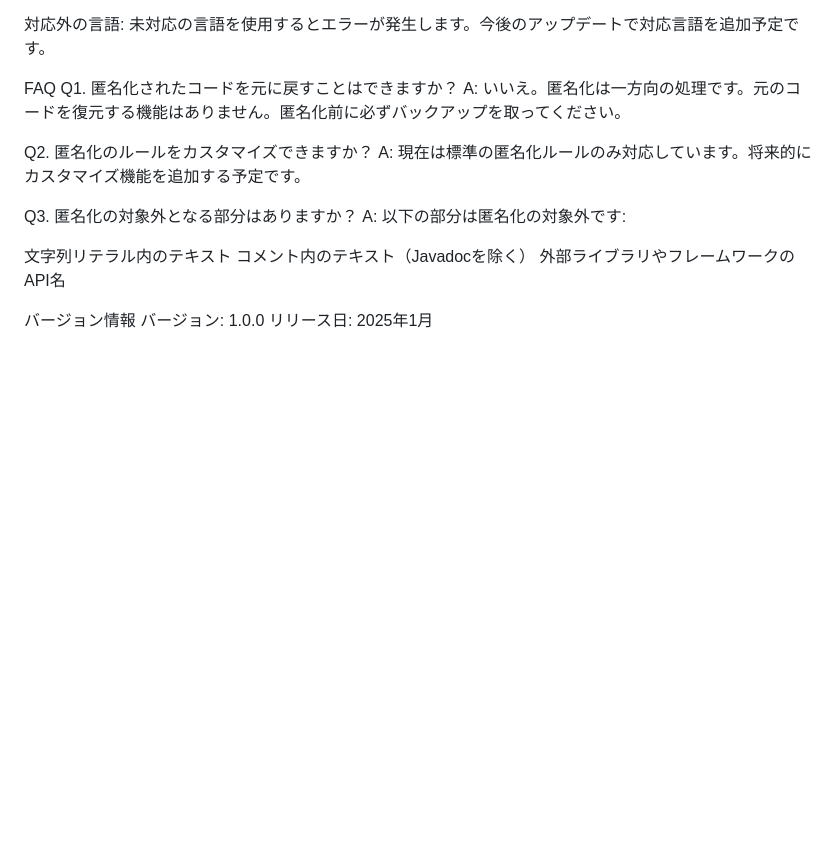
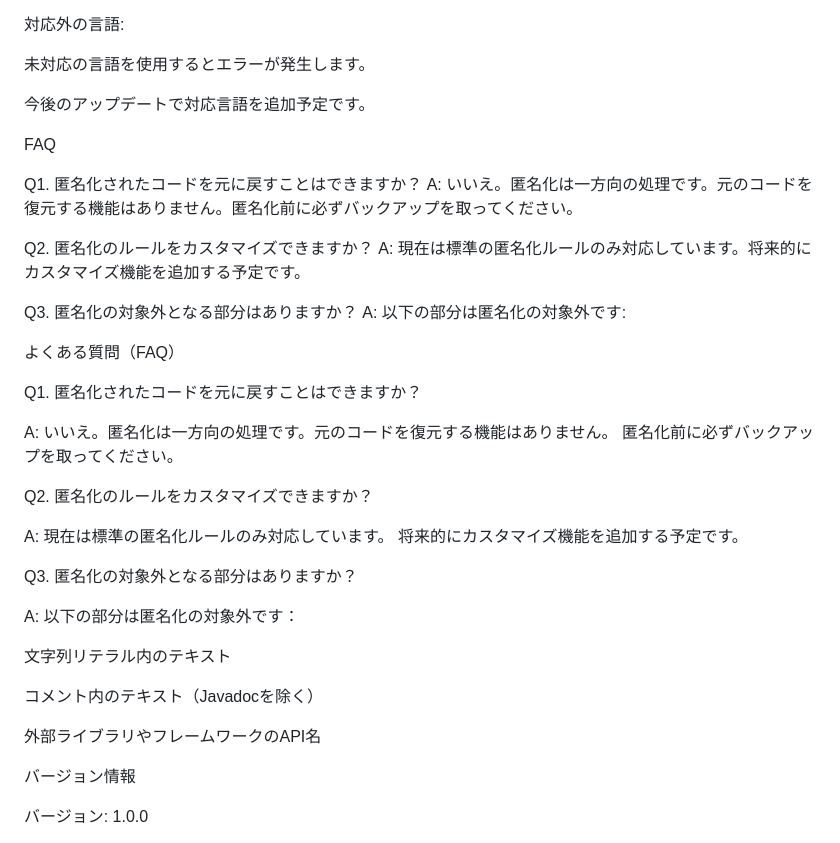
Before and after one commit to zero01234567/SecureMask, a Markdown page: README.md, the part around one of its changes. Drawn GitHub-style; blank space fills up the shorter version.

```diff
--- a/README.md
+++ b/README.md
@@ -55,8 +105,13 @@ JavaScript	✅
 
 対応外の言語:
-未対応の言語を使用するとエラーが発生します。今後のアップデートで対応言語を追加予定です。
+
+未対応の言語を使用するとエラーが発生します。
+
+今後のアップデートで対応言語を追加予定です。
+
 
 FAQ
+
 Q1. 匿名化されたコードを元に戻すことはできますか？
 A: いいえ。匿名化は一方向の処理です。元のコードを復元する機能はありません。匿名化前に必ずバックアップを取ってください。
 
@@ -66,10 +121,31 @@ A: 現在は標準の匿名化ルールのみ対応しています。将来的
 Q3. 匿名化の対象外となる部分はありますか？
 A: 以下の部分は匿名化の対象外です:
 
+
+よくある質問（FAQ）
+
+Q1. 匿名化されたコードを元に戻すことはできますか？
+
+A: いいえ。匿名化は一方向の処理です。元のコードを復元する機能はありません。
+匿名化前に必ずバックアップを取ってください。
+
+Q2. 匿名化のルールをカスタマイズできますか？
+
+A: 現在は標準の匿名化ルールのみ対応しています。
+将来的にカスタマイズ機能を追加する予定です。
+
+Q3. 匿名化の対象外となる部分はありますか？
+
+A: 以下の部分は匿名化の対象外です：
+
 文字列リテラル内のテキスト
+
 コメント内のテキスト（Javadocを除く）
+
 外部ライブラリやフレームワークのAPI名
 
 バージョン情報
+
 バージョン: 1.0.0
+
 リリース日: 2025年1月
```
Also changed, not shown: other parts of README.md (+80 -30 lines).
